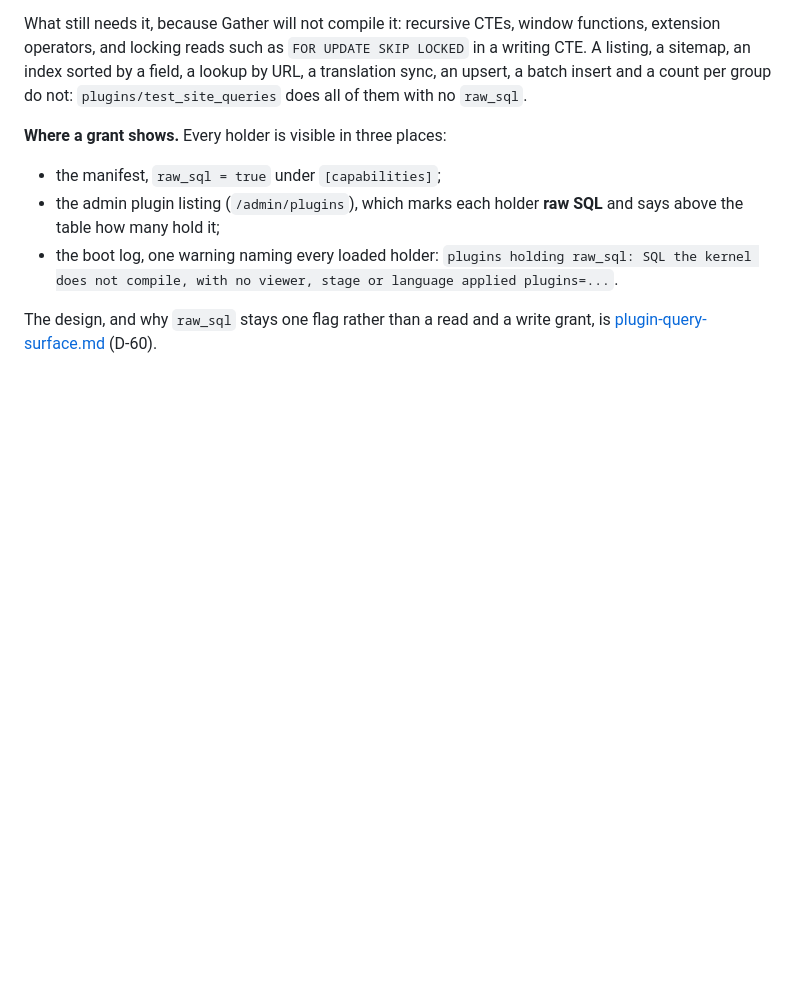
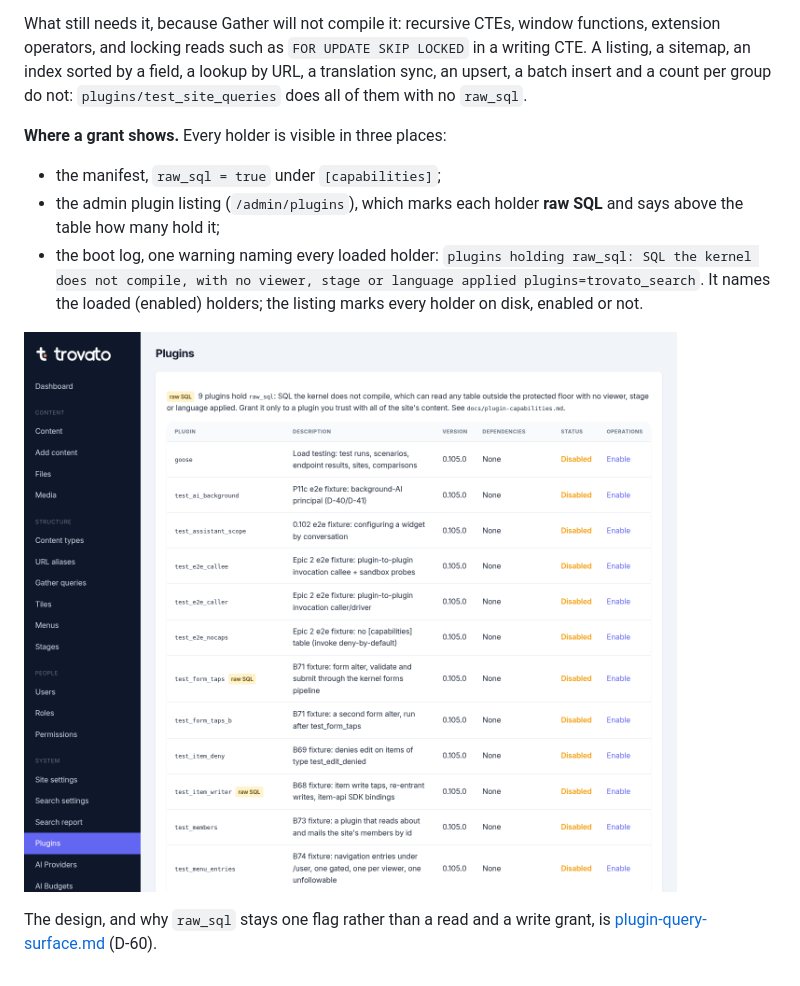
Before and after one commit to jeremyandrews/trovato, a Markdown page: docs/plugin-capabilities.md, the part around the change. Rendered like a GitHub page; pictures changed too: docs/images/plugin-listing-raw-sql.png (added); blank space fills up the shorter version.

Commit message:
[B80.5] Docs: the marked plugin listing, as an administrator sees it

```diff
--- a/docs/plugin-capabilities.md
+++ b/docs/plugin-capabilities.md
@@ -79,7 +79,11 @@ count per group do not: `plugins/test_site_queries` does all of them with no
 - the admin plugin listing (`/admin/plugins`), which marks each holder
   **raw SQL** and says above the table how many hold it;
 - the boot log, one warning naming every loaded holder:
-  `plugins holding raw_sql: SQL the kernel does not compile, with no viewer, stage or language applied plugins=...`.
+  `plugins holding raw_sql: SQL the kernel does not compile, with no viewer, stage or language applied plugins=trovato_search`.
+  It names the loaded (enabled) holders; the listing marks every holder on
+  disk, enabled or not.
+
+![The admin plugin listing: a note above the table counts the plugins holding raw_sql, and each holder carries a raw SQL mark](images/plugin-listing-raw-sql.png)
 
 The design, and why `raw_sql` stays one flag rather than a read and a write
 grant, is [plugin-query-surface.md](design/plugin-query-surface.md) (D-60).
```
